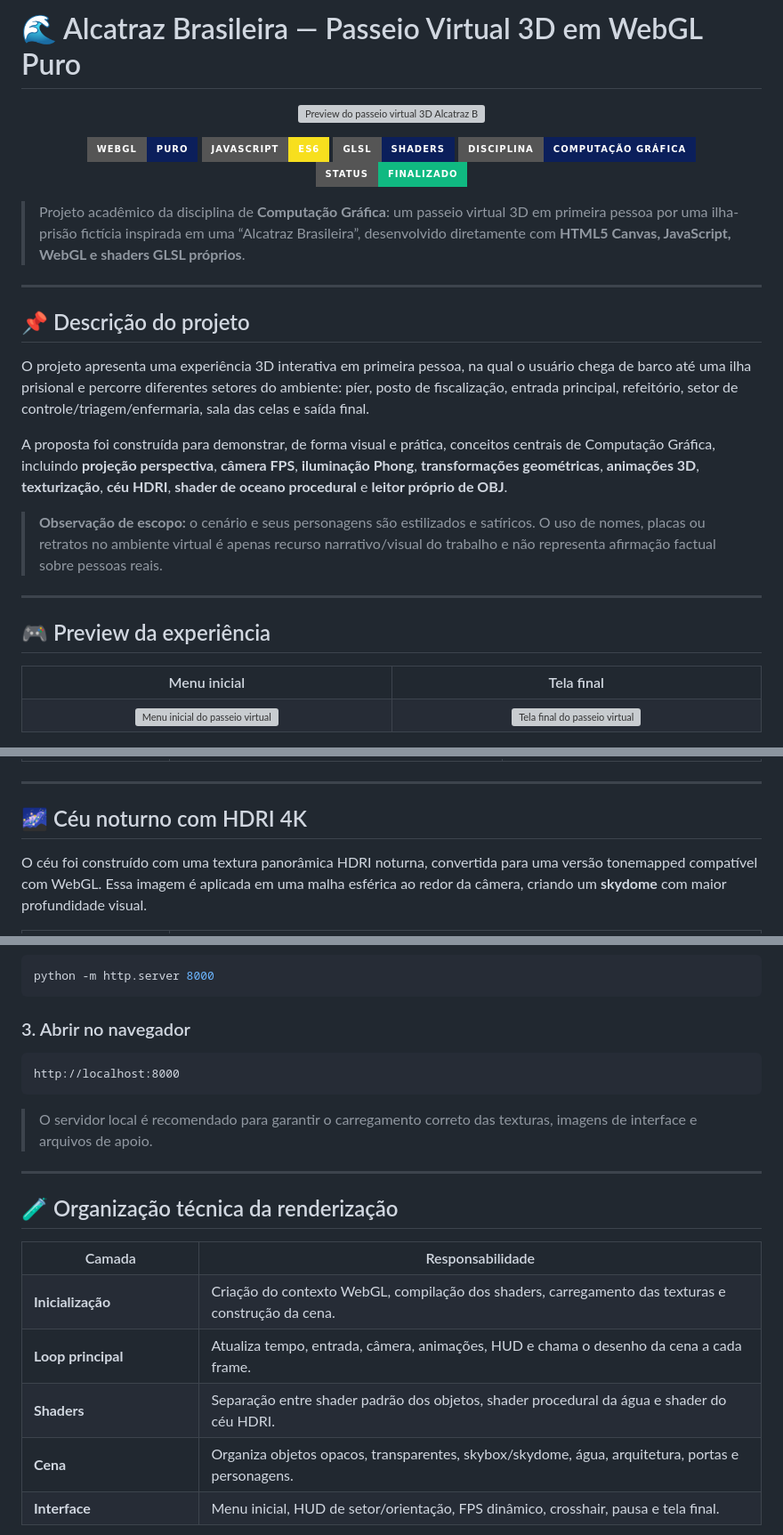
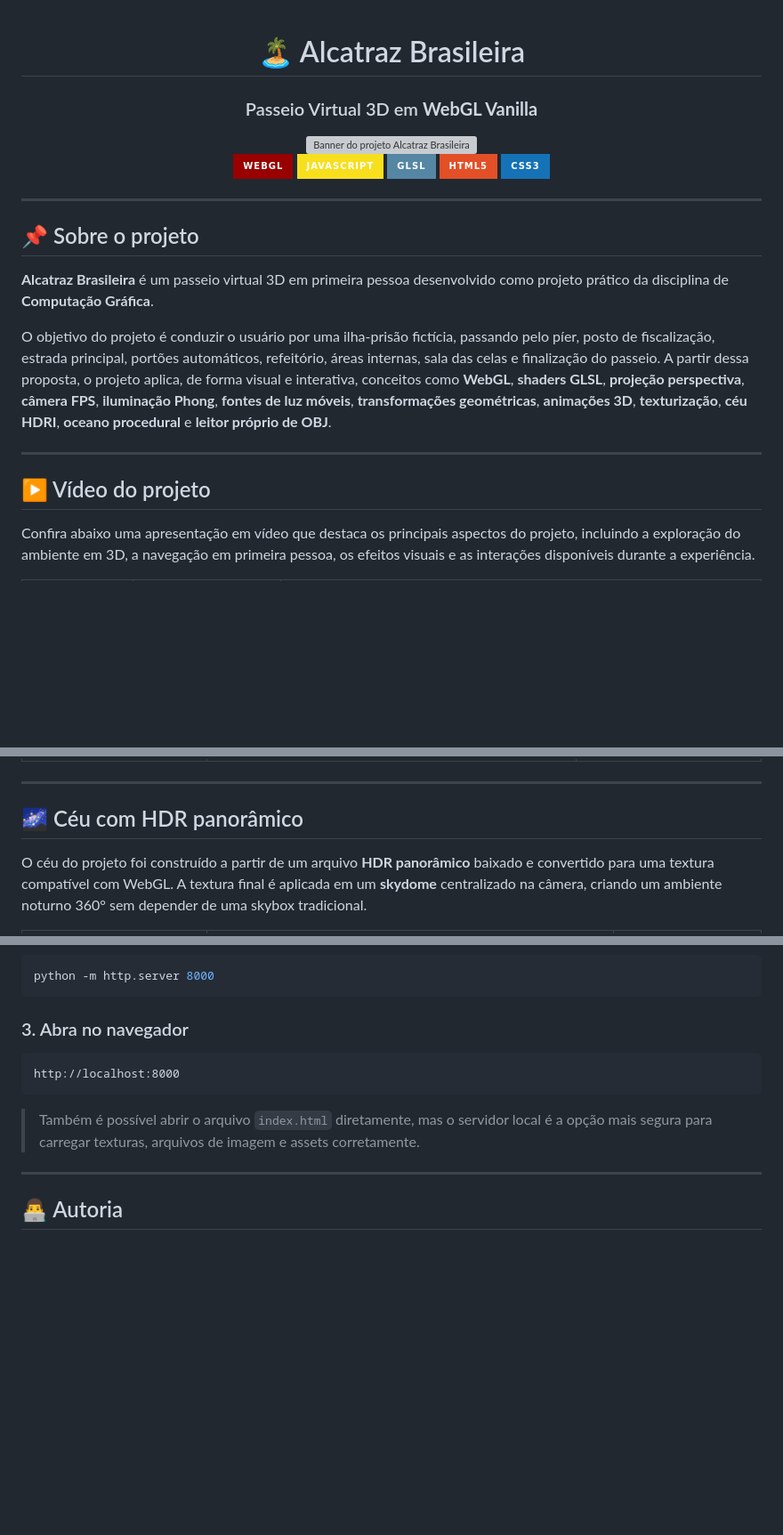
Before and after one commit to o0-James-0o/webgl-prison-island, a Markdown page: README.md, 3 parts joined by grey strips. Shown at 89% size. Drawn GitHub-style; badges without logos; blank space fills up the shorter version; grey boxes are pictures that could not be loaded.

````diff
--- a/README.md
+++ b/README.md
@@ -1,41 +1,32 @@
-# 🌊 Alcatraz Brasileira — Passeio Virtual 3D em WebGL Puro
+<div align="center">
 
-<p align="center">
-  <img src="assets/readme/gameplay_preview.png" alt="Preview do passeio virtual 3D Alcatraz Brasileira" width="100%">
-</p>
+# 🏝️ Alcatraz Brasileira
 
-<p align="center">
-  <img alt="WebGL" src="https://img.shields.io/badge/WebGL-Puro-0B1F5B?style=for-the-badge&logo=webgl&logoColor=white">
-  <img alt="JavaScript" src="https://img.shields.io/badge/JavaScript-ES6-F7DF1E?style=for-the-badge&logo=javascript&logoColor=111111">
-  <img alt="GLSL" src="https://img.shields.io/badge/GLSL-Shaders-0B1F5B?style=for-the-badge">
-  <img alt="Computação Gráfica" src="https://img.shields.io/badge/Disciplina-Computa%C3%A7%C3%A3o%20Gr%C3%A1fica-0B1F5B?style=for-the-badge">
-  <img alt="Status" src="https://img.shields.io/badge/Status-Finalizado-10B981?style=for-the-badge">
-</p>
+### Passeio Virtual 3D em **WebGL Vanilla**
 
-> Projeto acadêmico da disciplina de **Computação Gráfica**: um passeio virtual 3D em primeira pessoa por uma ilha-prisão fictícia inspirada em uma “Alcatraz Brasileira”, desenvolvido diretamente com **HTML5 Canvas, JavaScript, WebGL e shaders GLSL próprios**.
+<img src="assets/readme/banner_alcatraz_brasileira.png" alt="Banner do projeto Alcatraz Brasileira" width="100%">
+
+<br>
+
+<img src="https://img.shields.io/badge/WebGL-990000?style=for-the-badge&amp;logo=webgl&amp;logoColor=white" alt="WebGL">
+<img src="https://img.shields.io/badge/JavaScript-F7DF1E?style=for-the-badge&amp;logo=javascript&amp;logoColor=111" alt="JavaScript">
+<img src="https://img.shields.io/badge/GLSL-5586A4?style=for-the-badge&amp;logo=opengl&amp;logoColor=white" alt="GLSL">
+<img src="https://img.shields.io/badge/HTML5-E34F26?style=for-the-badge&amp;logo=html5&amp;logoColor=white" alt="HTML5">
+<img src="https://img.shields.io/badge/CSS3-1572B6?style=for-the-badge&amp;logo=css3&amp;logoColor=white" alt="CSS3">
+
+</div>
 
 ---
 
-## 📌 Descrição do projeto
+## 📌 Sobre o projeto
 
-O projeto apresenta uma experiência 3D interativa em primeira pessoa, na qual o usuário chega de barco até uma ilha prisional e percorre diferentes setores do ambiente: píer, posto de fiscalização, entrada principal, refeitório, setor de controle/triagem/enfermaria, sala das celas e saída final.
+**Alcatraz Brasileira** é um passeio virtual 3D em primeira pessoa desenvolvido como projeto prático da disciplina de **Computação Gráfica**.
 
-A proposta foi construída para demonstrar, de forma visual e prática, conceitos centrais de Computação Gráfica, incluindo **projeção perspectiva**, **câmera FPS**, **iluminação Phong**, **transformações geométricas**, **animações 3D**, **texturização**, **céu HDRI**, **shader de oceano procedural** e **leitor próprio de OBJ**.
-
-> **Observação de escopo:** o cenário e seus personagens são estilizados e satíricos. O uso de nomes, placas ou retratos no ambiente virtual é apenas recurso narrativo/visual do trabalho e não representa afirmação factual sobre pessoas reais.
+O objetivo do projeto é conduzir o usuário por uma ilha-prisão fictícia, passando pelo píer, posto de fiscalização, estrada principal, portões automáticos, refeitório, áreas internas, sala das celas e finalização do passeio. A partir dessa proposta, o projeto aplica, de forma visual e interativa, conceitos como **WebGL**, **shaders GLSL**, **projeção perspectiva**, **câmera FPS**, **iluminação Phong**, **fontes de luz móveis**, **transformações geométricas**, **animações 3D**, **texturização**, **céu HDRI**, **oceano procedural** e **leitor próprio de OBJ**.
 
 ---
 
-## 🎮 Preview da experiência
+## ▶️ Vídeo do projeto
 
-<table width="100%">
-  <tr>
-    <th width="50%" align="center">Menu inicial</th>
-    <th width="50%" align="center">Tela final</th>
-  </tr>
-  <tr>
-    <td align="center"><img src="assets/readme/menu_screen.png" alt="Menu inicial do passeio virtual" width="100%"></td>
-    <td align="center"><img src="assets/readme/final_screen.png" alt="Tela final do passeio virtual" width="100%"></td>
-  </tr>
-</table>
+Confira abaixo uma apresentação em vídeo que destaca os principais aspectos do projeto, incluindo a exploração do ambiente em 3D, a navegação em primeira pessoa, os efeitos visuais e as interações disponíveis durante a experiência.
 
@@ -205,8 +254,8 @@ Cada objeto possui sua própria matriz de modelo. As transformações de **trans
 
 ---
 
-## 🌌 Céu noturno com HDRI 4K
+## 🌌 Céu com HDR panorâmico
 
-O céu foi construído com uma textura panorâmica HDRI noturna, convertida para uma versão tonemapped compatível com WebGL. Essa imagem é aplicada em uma malha esférica ao redor da câmera, criando um **skydome** com maior profundidade visual.
+O céu do projeto foi construído a partir de um arquivo **HDR panorâmico** baixado e convertido para uma textura compatível com WebGL. A textura final é aplicada em um **skydome** centralizado na câmera, criando um ambiente noturno 360° sem depender de uma skybox tradicional.
 
 <table width="100%">
@@ -315,42 +394,16 @@ cd alcatraz-brasileira-webgl
 python -m http.server 8000
 ```
 
-### 3. Abrir no navegador
+### 3. Abra no navegador
 
 ```text
 http://localhost:8000
 ```
 
-> O servidor local é recomendado para garantir o carregamento correto das texturas, imagens de interface e arquivos de apoio.
+> Também é possível abrir o arquivo `index.html` diretamente, mas o servidor local é a opção mais segura para carregar texturas, arquivos de imagem e assets corretamente.
 
 ---
 
-## 🧪 Organização técnica da renderização
+## 👨‍💻 Autoria
 
-<table width="100%">
-  <tr>
-    <th width="24%" align="center">Camada</th>
-    <th width="76%" align="center">Responsabilidade</th>
-  </tr>
-  <tr>
-    <td><strong>Inicialização</strong></td>
-    <td>Criação do contexto WebGL, compilação dos shaders, carregamento das texturas e construção da cena.</td>
-  </tr>
-  <tr>
-    <td><strong>Loop principal</strong></td>
-    <td>Atualiza tempo, entrada, câmera, animações, HUD e chama o desenho da cena a cada frame.</td>
-  </tr>
-  <tr>
-    <td><strong>Shaders</strong></td>
-    <td>Separação entre shader padrão dos objetos, shader procedural da água e shader do céu HDRI.</td>
-  </tr>
-  <tr>
-    <td><strong>Cena</strong></td>
-    <td>Organiza objetos opacos, transparentes, skybox/skydome, água, arquitetura, portas e personagens.</td>
-  </tr>
-  <tr>
-    <td><strong>Interface</strong></td>
-    <td>Menu inicial, HUD de setor/orientação, FPS dinâmico, crosshair, pausa e tela final.</td>
-  </tr>
-</table>
 
````
Also changed, not shown: other parts of README.md (+268 -181 lines).
